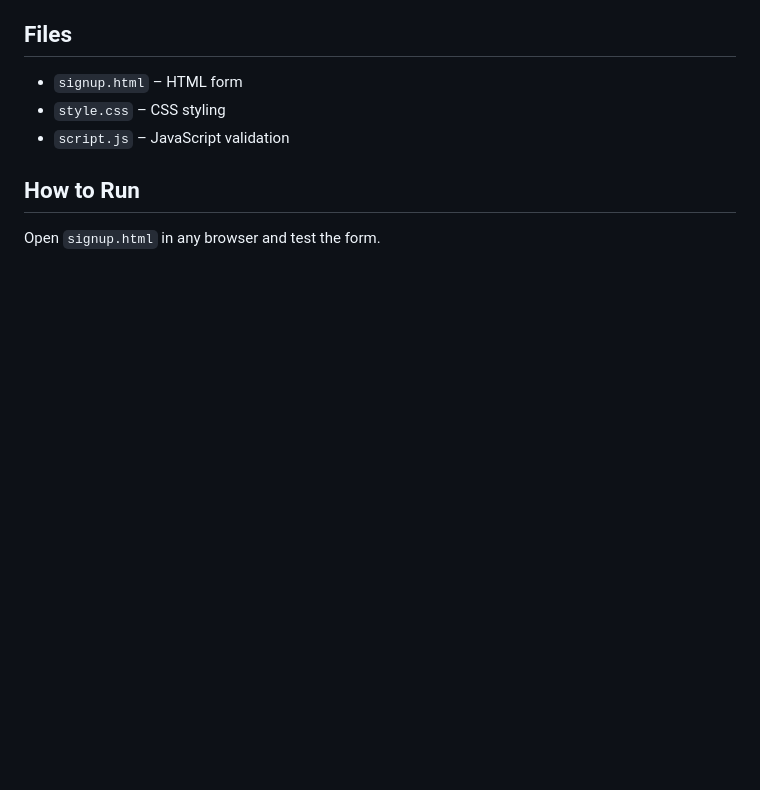
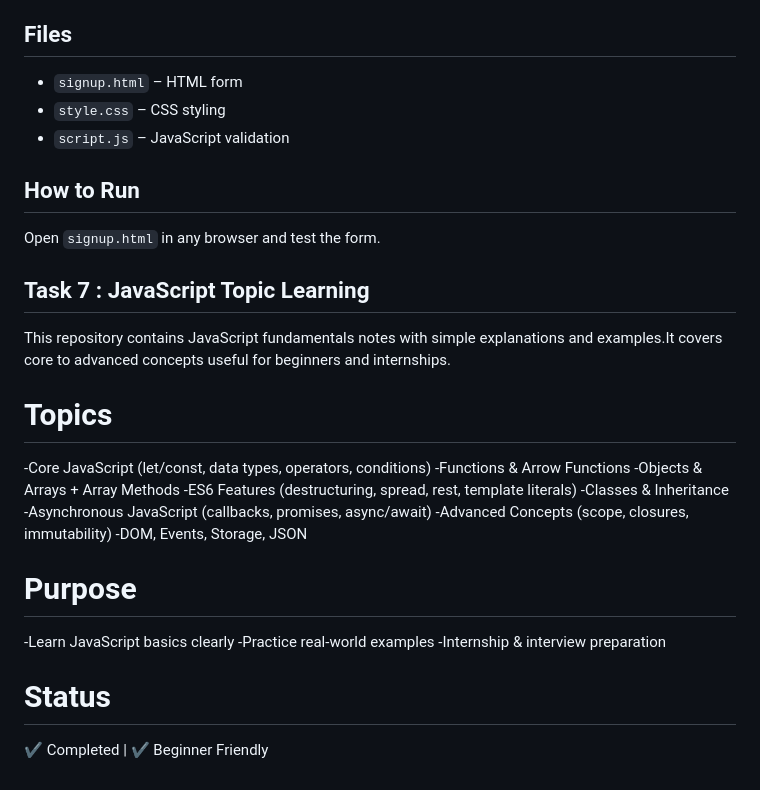
Before and after one commit to Vaish003/Internship_Tasks, a Markdown page: README.md, the part around the change. GitHub-like rendering; blank space fills up the shorter version.

```diff
--- a/README.md
+++ b/README.md
@@ -148,3 +148,25 @@ This is a simple **Signup Form** created using **HTML, CSS, and JavaScript**.
 
 ## How to Run
 Open `signup.html` in any browser and test the form.
+
+## Task 7 : JavaScript Topic Learning
+This repository contains JavaScript fundamentals notes with simple explanations and examples.It covers core to advanced concepts useful for beginners and internships.
+
+# Topics
+-Core JavaScript (let/const, data types, operators, conditions)
+-Functions & Arrow Functions
+-Objects & Arrays + Array Methods
+-ES6 Features (destructuring, spread, rest, template literals)
+-Classes & Inheritance
+-Asynchronous JavaScript (callbacks, promises, async/await)
+-Advanced Concepts (scope, closures, immutability)
+-DOM, Events, Storage, JSON
+
+# Purpose
+
+-Learn JavaScript basics clearly
+-Practice real-world examples
+-Internship & interview preparation
+
+# Status
+✔ Completed | ✔ Beginner Friendly
```
